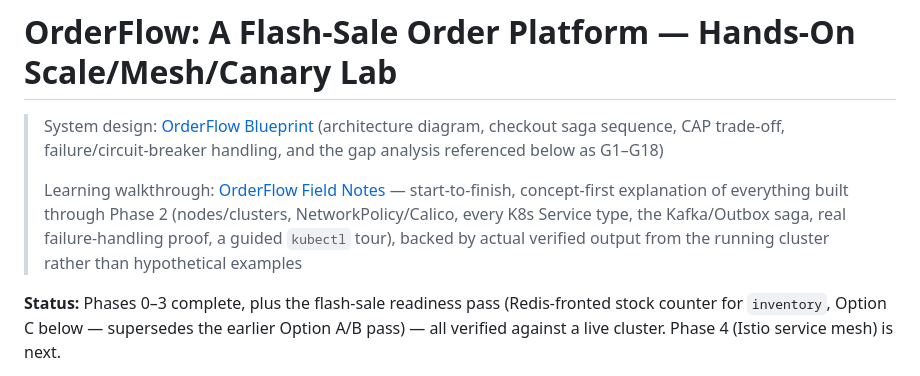
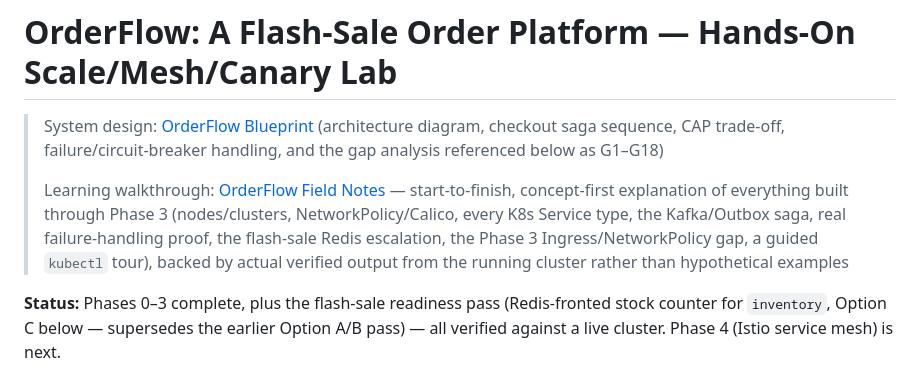
Before and after one commit to war02abhishek/orderflow, a Markdown page: README.md, the part around the change. GitHub-like rendering.

Commit message:
Update Field Notes masthead description for Phase 3

```diff
--- a/README.md
+++ b/README.md
@@ -2,7 +2,7 @@
 
 > System design: [OrderFlow Blueprint](https://claude.ai/code/artifact/9e546f02-a666-468e-b38a-c145fb78273f) (architecture diagram, checkout saga sequence, CAP trade-off, failure/circuit-breaker handling, and the gap analysis referenced below as G1–G18)
 >
-> Learning walkthrough: [OrderFlow Field Notes](https://claude.ai/code/artifact/d7356850-5a1b-44c4-a92d-e917a24d0118) — start-to-finish, concept-first explanation of everything built through Phase 2 (nodes/clusters, NetworkPolicy/Calico, every K8s Service type, the Kafka/Outbox saga, real failure-handling proof, a guided `kubectl` tour), backed by actual verified output from the running cluster rather than hypothetical examples
+> Learning walkthrough: [OrderFlow Field Notes](https://claude.ai/code/artifact/d7356850-5a1b-44c4-a92d-e917a24d0118) — start-to-finish, concept-first explanation of everything built through Phase 3 (nodes/clusters, NetworkPolicy/Calico, every K8s Service type, the Kafka/Outbox saga, real failure-handling proof, the flash-sale Redis escalation, the Phase 3 Ingress/NetworkPolicy gap, a guided `kubectl` tour), backed by actual verified output from the running cluster rather than hypothetical examples
 
 **Status:** Phases 0–3 complete, plus the flash-sale readiness pass (Redis-fronted stock counter for `inventory`, Option C below — supersedes the earlier Option A/B pass) — all verified against a live cluster. Phase 4 (Istio service mesh) is next.
 
```
